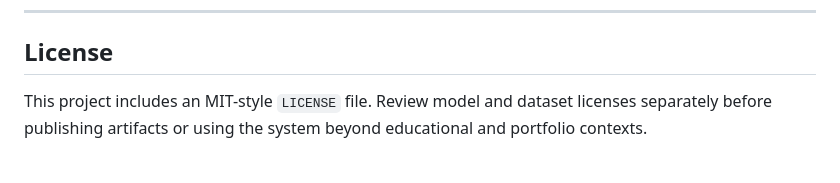
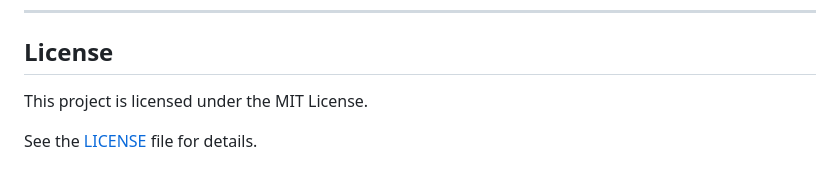
Before and after one commit to a1mohamad/lung-disease-detection-app, a Markdown page: README.md, the part around the change. Rendered like a GitHub page.

```diff
--- a/README.md
+++ b/README.md
@@ -636,4 +636,6 @@ This project demonstrates:
 
 ## License
 
-This project includes an MIT-style `LICENSE` file. Review model and dataset licenses separately before publishing artifacts or using the system beyond educational and portfolio contexts.
+This project is licensed under the MIT License.
+
+See the [LICENSE](LICENSE) file for details.
```
